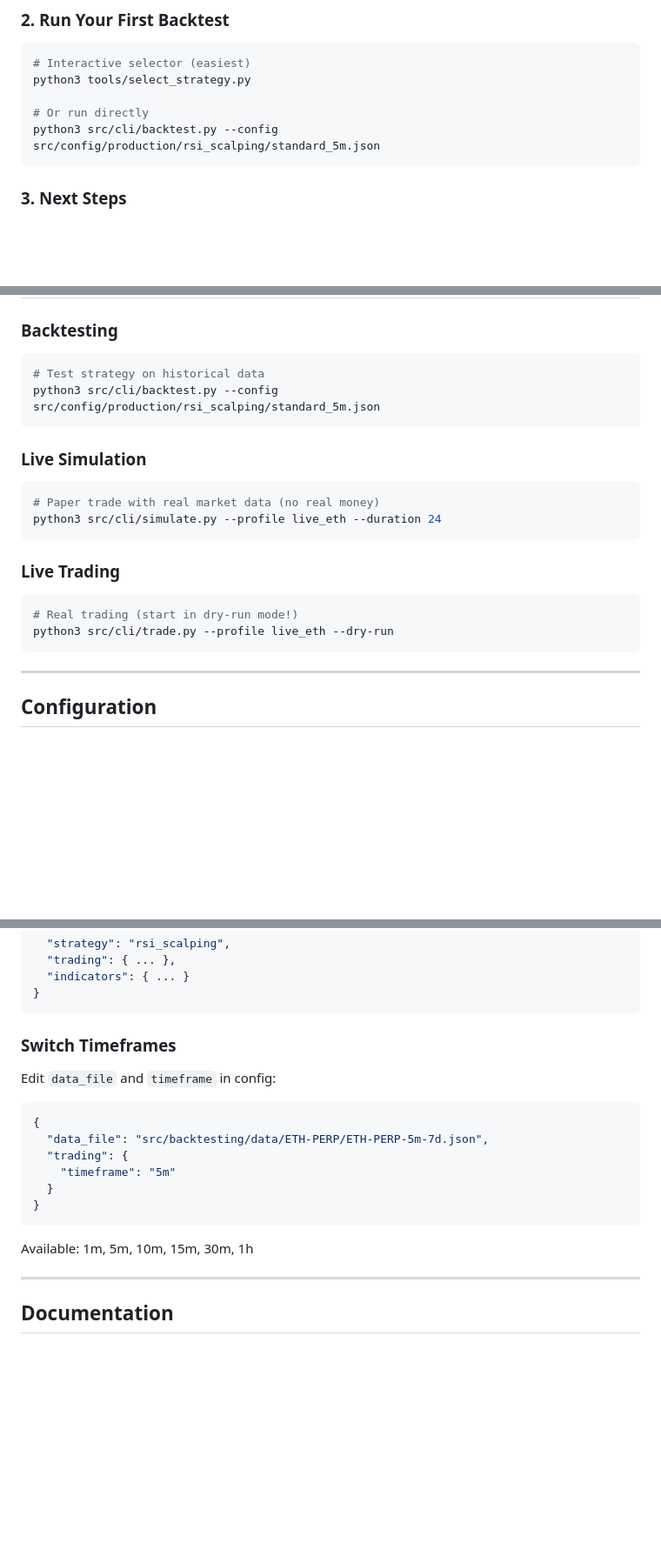
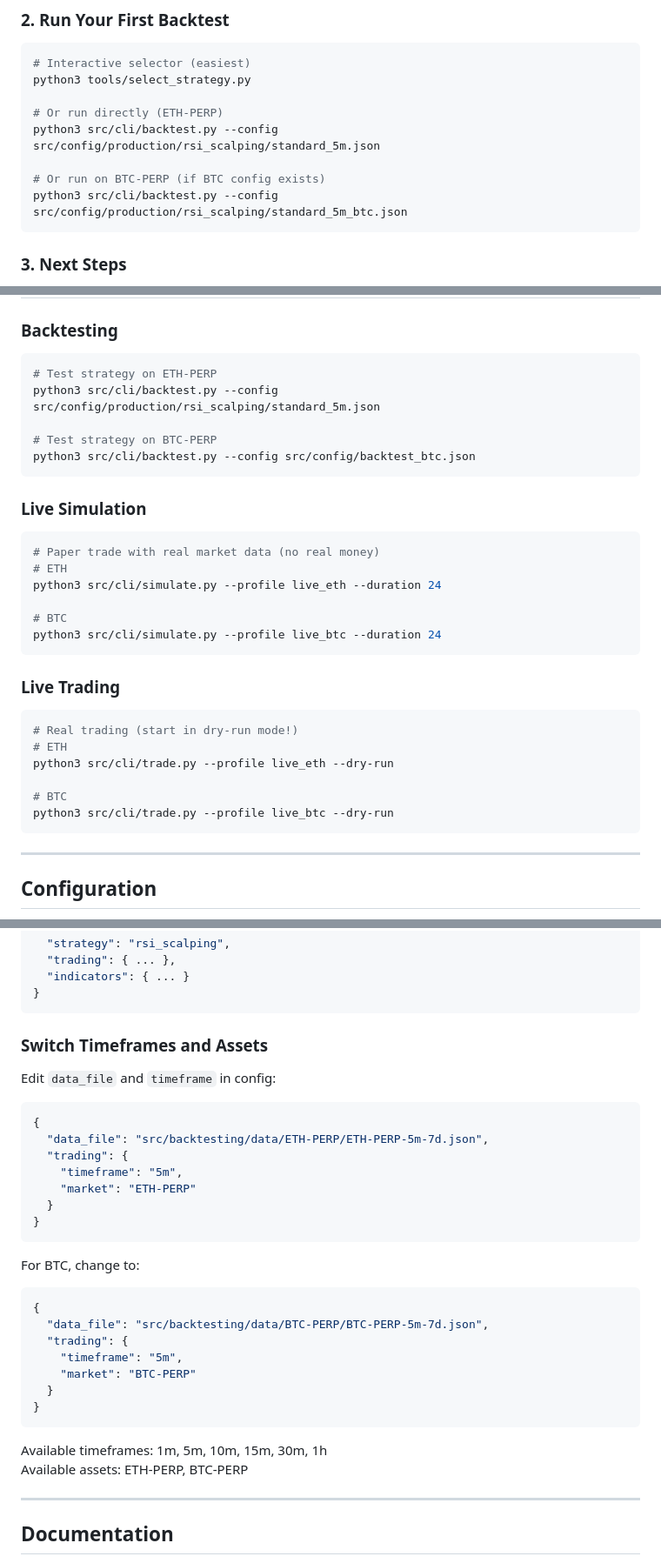
Before and after one commit to JDENNO91/hyperliquidtradingbot, a Markdown page: README.md, 3 parts joined by grey strips. Shown at 87% size. GitHub-like rendering; blank space fills up the shorter version.

Commit message:
Fix table alignment and add BTC support to README
- Fixed Production Strategies table alignment (all columns now properly aligned)
- Added BTC-PERP backtest example commands
- Added BTC-PERP live simulation commands
- Added BTC-PERP live trading commands
- Added BTC-PERP configuration example
- Clarified asset switching in config section
- Commands now support both ETH and BTC

````diff
--- a/README.md
+++ b/README.md
@@ -56,8 +56,11 @@ pip install -r requirements.txt
 # Interactive selector (easiest)
 python3 tools/select_strategy.py
 
-# Or run directly
+# Or run directly (ETH-PERP)
 python3 src/cli/backtest.py --config src/config/production/rsi_scalping/standard_5m.json
+
+# Or run on BTC-PERP (if BTC config exists)
+python3 src/cli/backtest.py --config src/config/production/rsi_scalping/standard_5m_btc.json
 ```
 
 ### 3. Next Steps
@@ -155,20 +158,31 @@ Results:  47% return, 53% max drawdown, 44 trades/day
 
 ### Backtesting
 ```bash
-# Test strategy on historical data
+# Test strategy on ETH-PERP
 python3 src/cli/backtest.py --config src/config/production/rsi_scalping/standard_5m.json
+
+# Test strategy on BTC-PERP
+python3 src/cli/backtest.py --config src/config/backtest_btc.json
 ```
 
 ### Live Simulation
 ```bash
 # Paper trade with real market data (no real money)
+# ETH
 python3 src/cli/simulate.py --profile live_eth --duration 24
+
+# BTC
+python3 src/cli/simulate.py --profile live_btc --duration 24
 ```
 
 ### Live Trading
 ```bash
 # Real trading (start in dry-run mode!)
+# ETH
 python3 src/cli/trade.py --profile live_eth --dry-run
+
+# BTC
+python3 src/cli/trade.py --profile live_btc --dry-run
 ```
 
 ---
@@ -193,18 +207,31 @@ All production configs are in `src/config/production/` with embedded description
 }
 ```
 
-### Switch Timeframes
+### Switch Timeframes and Assets
 Edit `data_file` and `timeframe` in config:
 ```json
 {
   "data_file": "src/backtesting/data/ETH-PERP/ETH-PERP-5m-7d.json",
   "trading": {
-    "timeframe": "5m"
+    "timeframe": "5m",
+    "market": "ETH-PERP"
   }
 }
 ```
 
-Available: 1m, 5m, 10m, 15m, 30m, 1h
+For BTC, change to:
+```json
+{
+  "data_file": "src/backtesting/data/BTC-PERP/BTC-PERP-5m-7d.json",
+  "trading": {
+    "timeframe": "5m",
+    "market": "BTC-PERP"
+  }
+}
+```
+
+Available timeframes: 1m, 5m, 10m, 15m, 30m, 1h
+Available assets: ETH-PERP, BTC-PERP
 
 ---
 
````
Also changed, not shown: other parts of README.md (+6 -6 lines).
